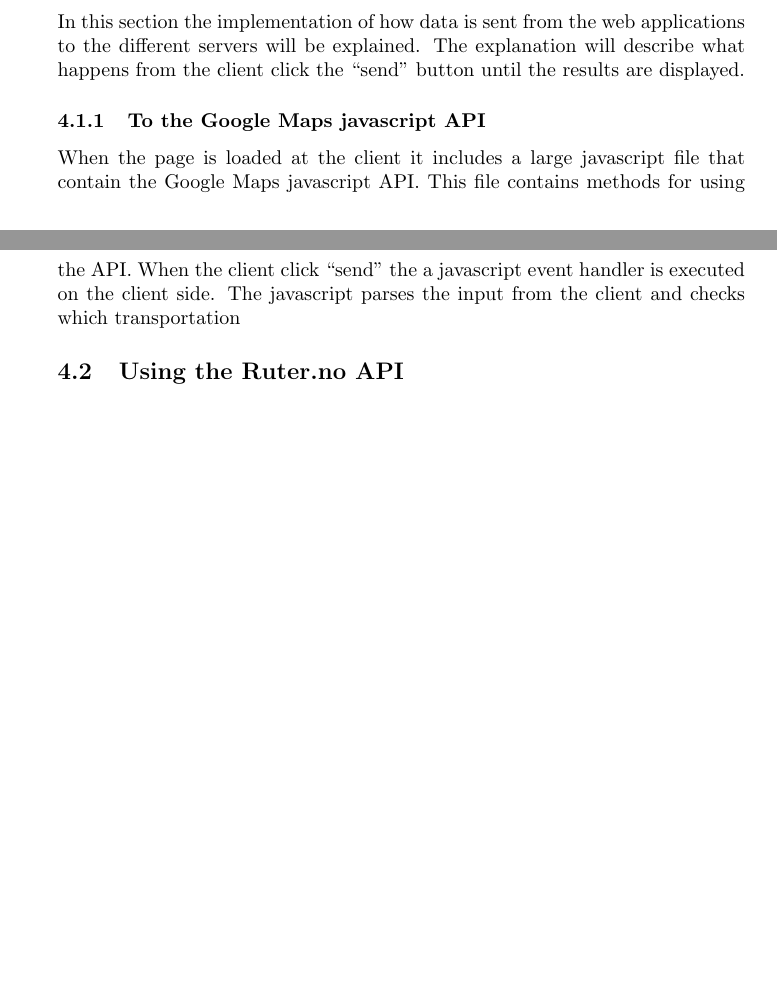
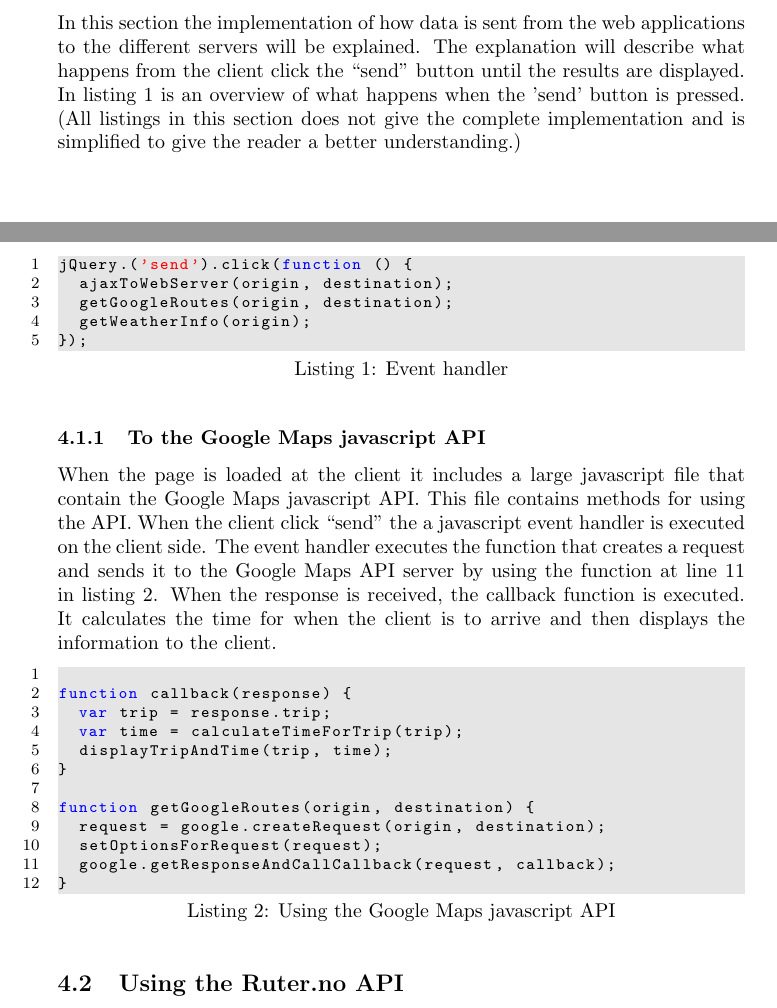
Before and after one commit to runarf/BachelorThesisReport, a LaTeX document (text/report.tex): two parts of pages 5 and 6 of 9 before the commit and two parts of pages 5 and 6 of 10 after it, joined at a grey line, cut so that both start at the same text, the shorter picture padded with empty space. Compiled offline with pdfLaTeX.

Commit message:
Implementation section

```diff
--- a/text/report.tex
+++ b/text/report.tex
@@ -162,11 +205,37 @@ In figure \ref{fig:ux_filled} the forms are filled out by the user. When the use
 
 \subsection{Sending data from the web application}
 \label{sec:sending-data-from}
-In this section the implementation of how data is sent from the web applications to the different servers will be explained. The explanation will describe what happens from the client click the ``send'' button until the results are displayed.
+In this section the implementation of how data is sent from the web applications to the different servers will be explained. The explanation will describe what happens from the client click the ``send'' button until the results are displayed. In listing \ref{lst:event} is an overview of what happens when the 'send' button is pressed. (All listings in this section does not give the complete implementation and is simplified to give the reader a better understanding.)
+
+\begin{lstlisting}[caption=Event handler, label=lst:event]
+jQuery.('send').click(function () {
+  ajaxToWebServer(origin, destination);
+  getGoogleRoutes(origin, destination);
+  getWeatherInfo(origin);
+});
+
+\end{lstlisting}
 \subsubsection{To the Google Maps javascript API}
 \label{sec:google-maps-javascr}
 When the page is loaded at the client it includes a large javascript file that contain the Google Maps javascript API. This file contains methods for using the API.
-When the client click ``send'' the a javascript event handler is executed on the client side. The javascript parses the input from the client and checks which transportation
+When the client click ``send'' the a javascript event handler is executed on the client side. The event handler executes the function that creates a request and sends it to the Google Maps API server by using the function at line \ref{googlecall} in listing \ref{lst:google}. When the response is received, the callback function is  executed. It calculates the time for when the client is to arrive and then displays the information to the client.
+
+\begin{lstlisting}[caption=Using the Google Maps javascript API, label=lst:google]
+
+function callback(response) {
+  var trip = response.trip;
+  var time = calculateTimeForTrip(trip);
+  displayTripAndTime(trip, time);
+}
+
+function getGoogleRoutes(origin, destination) {
+  request = google.createRequest(origin, destination);
+  setOptionsForRequest(request);
+  google.getResponseAndCallCallback(request, callback); (*@\label{googlecall}@*)
+}
+
+\end{lstlisting}
+
 
 
 \subsection{Using the Ruter.no API}
```
Also changed, not shown: text/report.tex (43 more changed lines), 1 other file.
